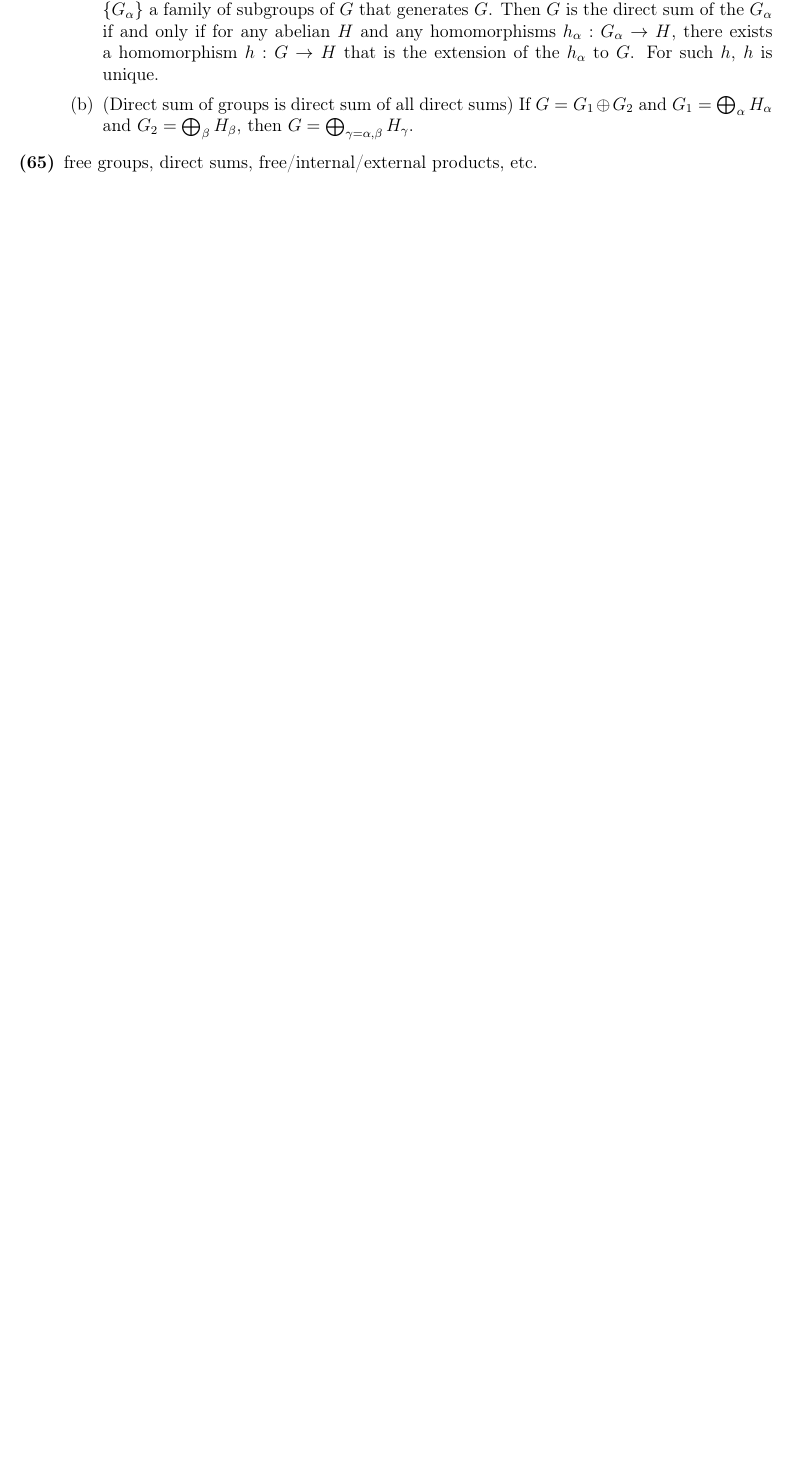
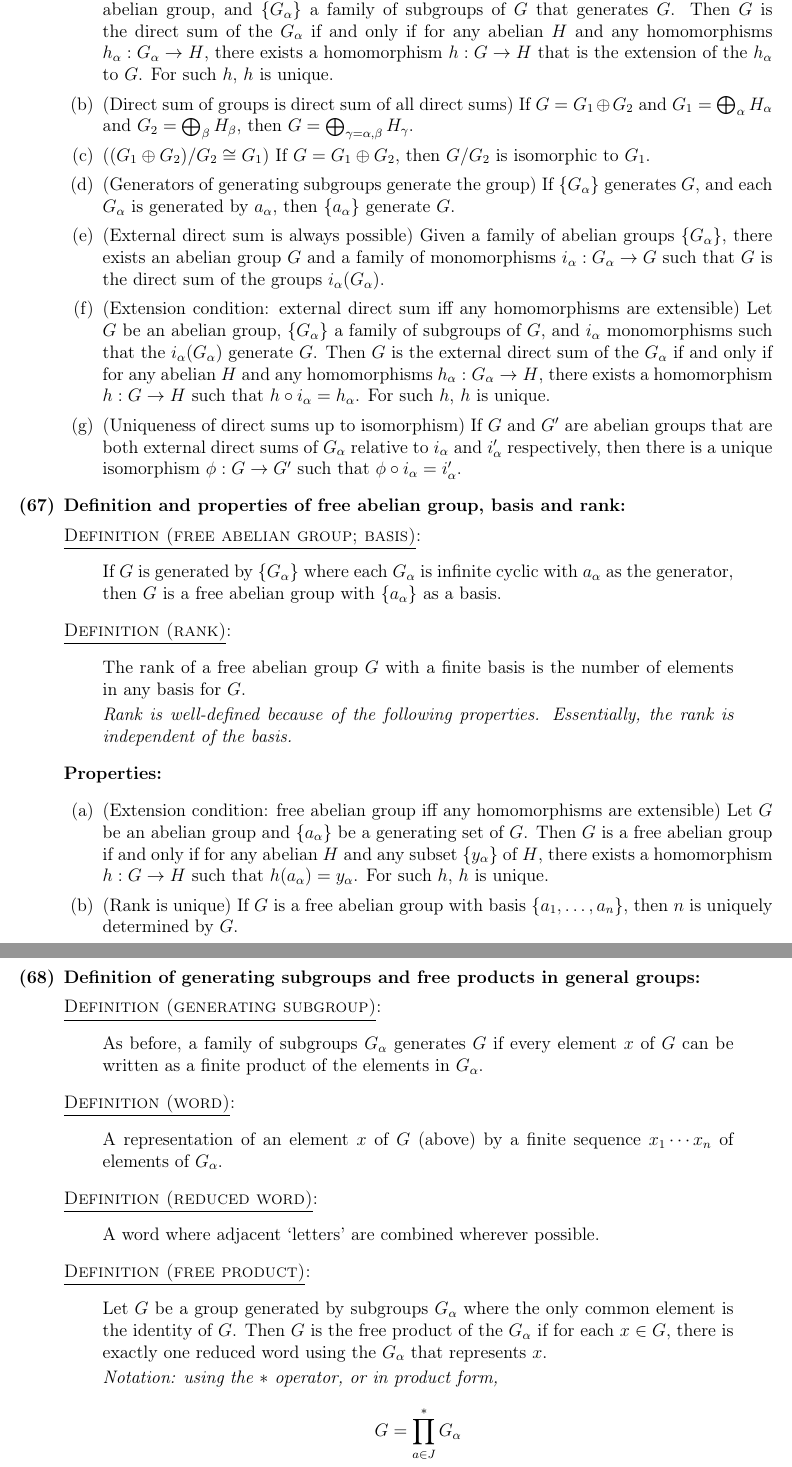
Before and after one commit to bccho/MAT-365-Topology-Notes, a LaTeX document (MAT 365 Big List 01.tex): part of page 19 of 23 before the commit and two parts of pages 20 and 21 of 25 after it, the two joined at a grey line, cut so that both start at the same text, the shorter picture padded with empty space. Compiled offline with pdfLaTeX.

Commit message:
Generators, direct sums, external products

```diff
--- a/MAT 365 Big List 01.tex
+++ b/MAT 365 Big List 01.tex
@@ -775,3 +779,6 @@
                 G = \bigoplus_{\alpha\in J} G_\alpha
             \]}
 
+            \defn{external direct sum}{Let $\{G_\alpha\}$ be a family of abelian groups, and $G$ be an abelian group such that each map $i_\alpha : G_\alpha \to G$ is a monomorphism. Then $G$ is the external direct sum of $G_\alpha$ relative to the $i_\alpha$ if $G$ is the direct sum of $i_\alpha(G_\alpha)$.
+
+            \textit{That is, the external direct sum is the direct sum of the images of these maps.}
@@ -778,7 +793,39 @@
+                \begin{enumerate}
+                \item (Extension condition: direct sum iff any homomorphisms are extensible) Let $G$ be an abelian group, and $\{G_\alpha\}$ a family of subgroups of $G$ that generates $G$. Then $G$ is the direct sum of the $G_\alpha$ if and only if for any abelian $H$ and any homomorphisms $h_\alpha : G_\alpha \to H$, there exists a homomorphism $h: G\to H$ that is the extension of the $h_\alpha$ to $G$. For such $h$, $h$ is unique.
+                \item (Direct sum of groups is direct sum of all direct sums) If $G = G_1 \oplus G_2$ and $G_1 = \bigoplus_\alpha H_\alpha$ and $G_2 = \bigoplus_\beta H_\beta$, then $G = \bigoplus_{\gamma = \alpha, \beta} H_\gamma$.
+                \item ($(G_1\oplus G_2)/G_2 \cong G_1$) If $G = G_1\oplus G_2$, then $G/G_2$ is isomorphic to $G_1$.
+                \item (Generators of generating subgroups generate the group) If $\{G_\alpha\}$ generates $G$, and each $G_\alpha$ is generated by $a_\alpha$, then $\{a_\alpha\}$ generate $G$.
+                \item (External direct sum is always possible) Given a family of abelian groups $\{G_\alpha\}$, there exists an abelian group $G$ and a family of monomorphisms $i_\alpha : G_\alpha \to G$ such that $G$ is the direct sum of the groups $i_\alpha(G_\alpha)$.
+                \item (Extension condition: external direct sum iff any homomorphisms are extensible) Let $G$ be an abelian group, $\{G_\alpha\}$ a family of subgroups of $G$, and $i_\alpha$ monomorphisms such that the $i_\alpha(G_\alpha)$ generate $G$. Then $G$ is the external direct sum of the $G_\alpha$ if and only if for any abelian $H$ and any homomorphisms $h_\alpha : G_\alpha \to H$, there exists a homomorphism $h: G\to H$ such that $h\circ i_\alpha = h_\alpha$. For such $h$, $h$ is unique.
+                \item (Uniqueness of direct sums up to isomorphism) If $G$ and $G'$ are abelian groups that are both external direct sums of $G_\alpha$ relative to $i_\alpha$ and $i_\alpha'$ respectively, then there is a unique isomorphism $\phi : G\to G'$ such that $\phi\circ i_\alpha = i_\alpha'$.
+                \end{enumerate}
+        %
+        \item \textbf{Definition and properties of free abelian group, basis and rank:}
+
+            \defn{free abelian group; basis}{If $G$ is generated by $\{G_\alpha\}$ where each $G_\alpha$ is infinite cyclic with $a_\alpha$ as the generator, then $G$ is a free abelian group with $\{a_\alpha\}$ as a basis.}
+
+            \defn{rank}{The rank of a free abelian group $G$ with a finite basis is the number of elements in any basis for $G$.
+
+            \textit{Rank is well-defined because of the following properties. Essentially, the rank is independent of the basis.}}
+
             \textbf{Properties:}
                 \begin{enumerate}
-                \item (Direct sum iff any homomorphisms are extendable) Let $G$ be an abelian group, and $\{G_\alpha\}$ a family of subgroups of $G$ that generates $G$. Then $G$ is the direct sum of the $G_\alpha$ if and only if for any abelian $H$ and any homomorphisms $h_\alpha : G_\alpha \to H$, there exists a homomorphism $h: G\to H$ that is the extension of the $h_\alpha$ to $G$. For such $h$, $h$ is unique.
-                \item (Direct sum of groups is direct sum of all direct sums) If $G = G_1 \oplus G_2$ and $G_1 = \bigoplus_\alpha H_\alpha$ and $G_2 = \bigoplus_\beta H_\beta$, then $G = \bigoplus_{\gamma = \alpha, \beta} H_\gamma$.
+                \item (Extension condition: free abelian group iff any homomorphisms are extensible) Let $G$ be an abelian group and $\{a_\alpha\}$ be a generating set of $G$. Then $G$ is a free abelian group if and only if for any abelian $H$ and any subset $\{y_\alpha\}$ of $H$, there exists a homomorphism $h: G\to H$ such that $h(a_\alpha) = y_\alpha$. For such $h$, $h$ is unique.
+                \item (Rank is unique) If $G$ is a free abelian group with basis $\{a_1, \dots, a_n\}$, then $n$ is uniquely determined by $G$.
                 \end{enumerate}
         %
-        \item free groups, direct sums, free/internal/external products, etc.
+        \item \textbf{Definition of generating subgroups and free products in general groups:}
+
+            \defn{generating subgroup}{As before, a family of subgroups $G_\alpha$ generates $G$ if every element $x$ of $G$ can be written as a finite product of the elements in $G_\alpha$.}
+
+            \defn{word}{A representation of an element $x$ of $G$ (above) by a finite sequence $x_1\cdots x_n$ of elements of $G_\alpha$.}
+
+            \defn{reduced word}{A word where adjacent `letters' are combined wherever possible.}
+
+            \defn{free product}{Let $G$ be a group generated by subgroups $G_\alpha$ where the only common element is the identity of $G$. Then $G$ is the free product of the $G_\alpha$ if for each $x\in G$, there is exactly one reduced word using the $G_\alpha$ that represents $x$.
+
+            \textit{Notation: using the $*$ operator, or in product form, \[
+                G = \prod_{a\in J}^* G_\alpha
+            \]}
+
+            \textit{In practice, to take the free product of two groups $G_1$ and $G_2$, consider the generating sets $S_1$ and $S_2$ respectively. The elements of $G = G_1 * G_2$ are reduced words made using elements in $S_1$ and $S_2$ (and their inverses), and the operation is concatenation followed by reduction.}}
```
Also changed, not shown: MAT 365 Big List 01.pdf, MAT 365 Big List 01.tex (24 more changed lines).
